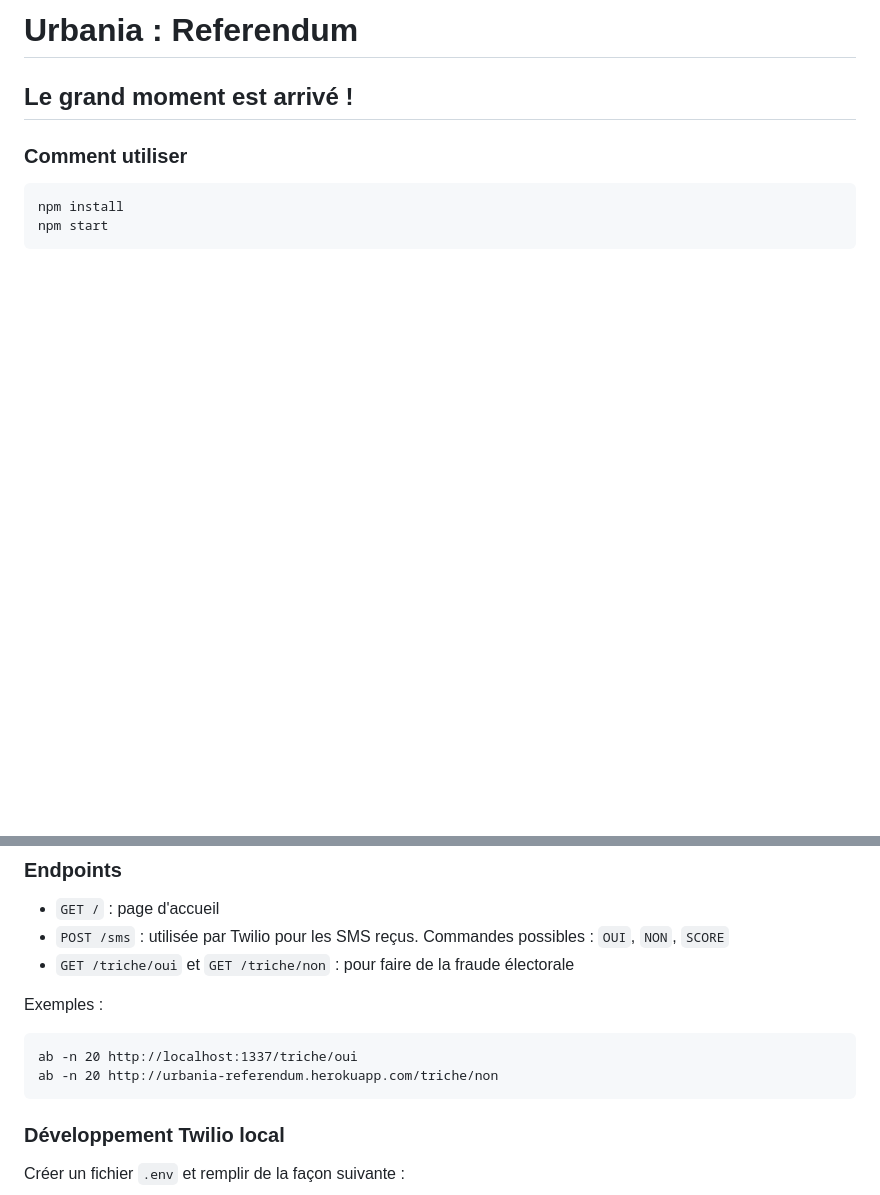
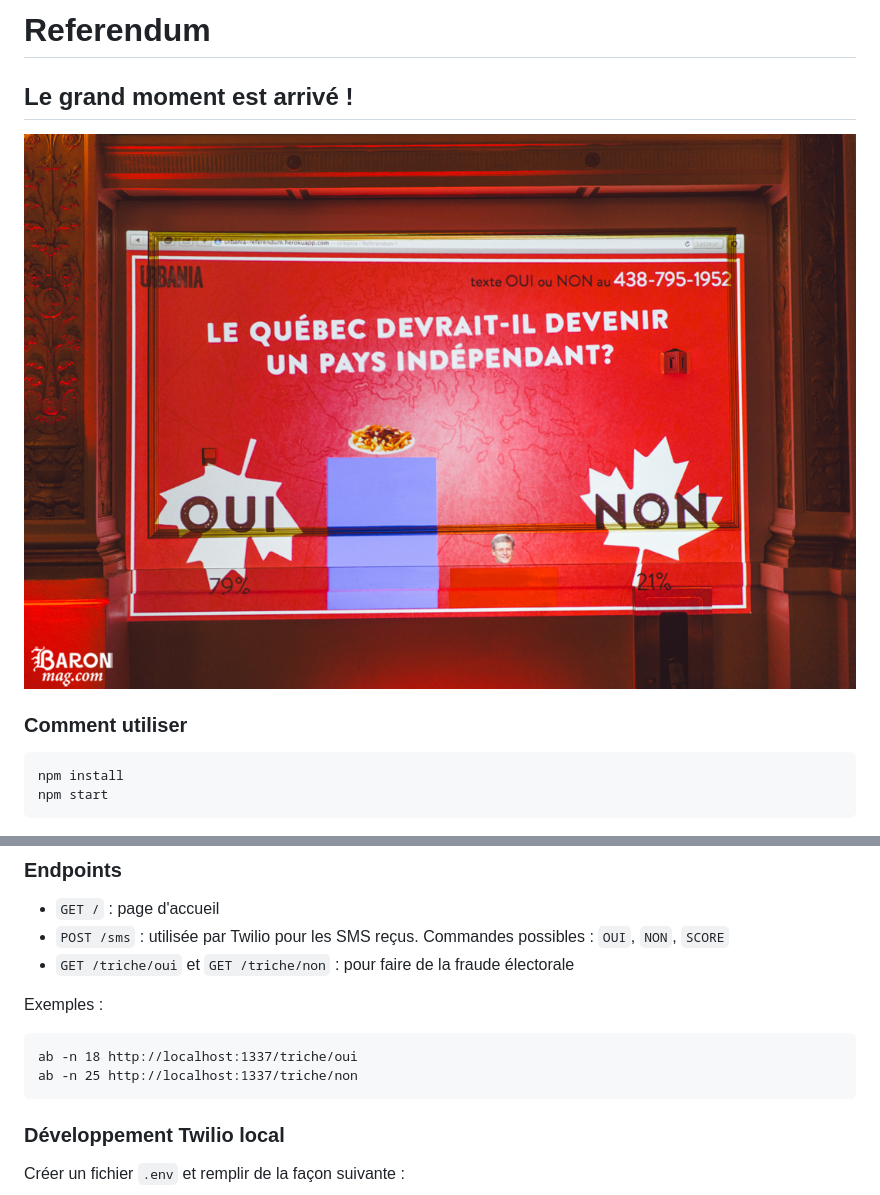
Before and after one commit to edorgeville/referendum, a Markdown page: README.md, 2 parts joined by grey strips. Drawn GitHub-style; pictures changed too: public/images/result.jpg (added); blank space fills up the shorter version.

Commit message:
Added result

````diff
--- a/README.md
+++ b/README.md
@@ -1,5 +1,7 @@
-# Urbania : Referendum
+# Referendum
 ## Le grand moment est arrivé !
+
+![](public/images/result.jpg)
 
 ### Comment utiliser
 ```
@@ -14,8 +16,8 @@ npm start
 
 Exemples :
 ```
-ab -n 20 http://localhost:1337/triche/oui
-ab -n 20 http://urbania-referendum.herokuapp.com/triche/non
+ab -n 18 http://localhost:1337/triche/oui
+ab -n 25 http://localhost:1337/triche/non
 ```
 
 ### Développement Twilio local
````
Also changed, not shown: public/images/logo.png (deleted), 13 other files.
